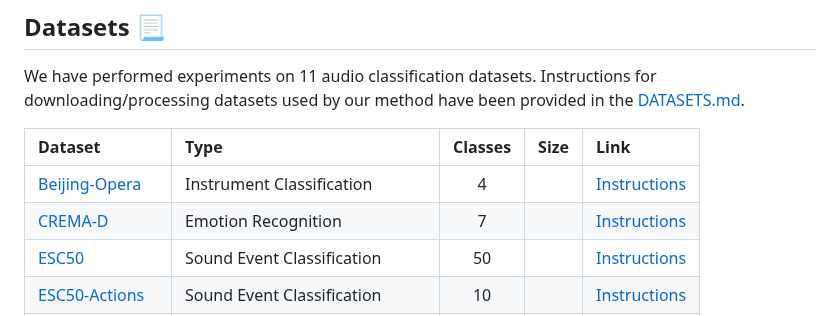
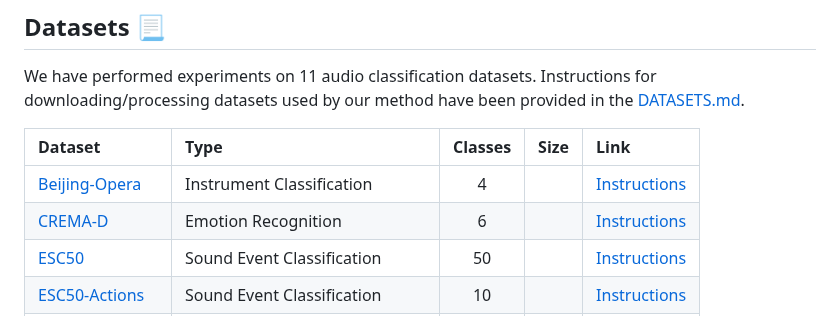
Before and after one commit to asif-hanif/palm, a Markdown page: README.md, the part around the change. Drawn GitHub-style.

```diff
--- a/README.md
+++ b/README.md
@@ -92,7 +92,7 @@ We have performed experiments on 11 audio classification datasets.  Instructions
 | Dataset | Type | Classes | Size | Link |
 |:-- |:-- |:--: |:--: |:-- |
 | [Beijing-Opera](https://compmusic.upf.edu/bo-perc-dataset) | Instrument Classification | 4 | | [Instructions](DATASETS.md#beijing-opera) |
-| [CREMA-D](https://github.com/CheyneyComputerScience/CREMA-D) | Emotion Recognition | 7 | | [Instructions](DATASETS.md#crema-d) |
+| [CREMA-D](https://github.com/CheyneyComputerScience/CREMA-D) | Emotion Recognition | 6 | | [Instructions](DATASETS.md#crema-d) |
 | [ESC50](https://github.com/karolpiczak/ESC-50) | Sound Event Classification | 50 | | [Instructions](DATASETS.md#esc50) |
 | [ESC50-Actions](https://github.com/karolpiczak/ESC-50) | Sound Event Classification | 10 | | [Instructions](DATASETS.md#esc50-actions) |
 | [GT-Music-Genre](https://www.kaggle.com/datasets/andradaolteanu/gtzan-dataset-music-genre-classification) | Music Analysis | 10 | | [Instructions](DATASETS.md#gt-music-genre) |
```
